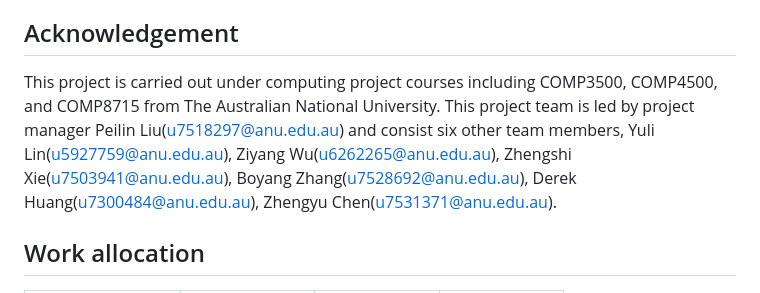
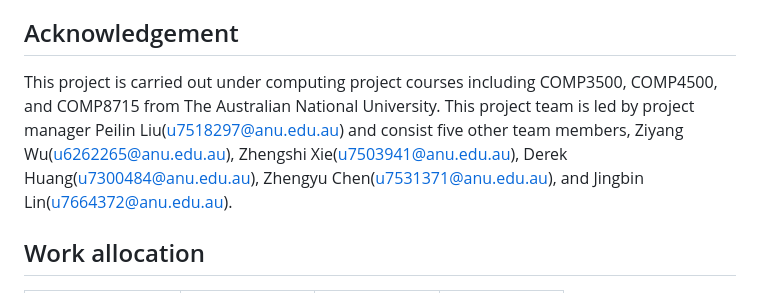
Before and after one commit to XZSCOAX57/COMP8715-EnergyStorageRight, a Markdown page: README.md, the part around the change. Drawn GitHub-style.

```diff
--- a/README.md
+++ b/README.md
@@ -84,7 +84,7 @@ Refer to [Link](https://github.com/users/XZSCOAX57/projects/4)
 Many potential users are interested in renewable energy, our application can help to identify the high potential area for developing renewable energy. This allows for generating more interaction between the property owner and the renewable energy developer. The landowner can benefit from this application by making a more effective and smart decision on the use of renewable energy product, it also helps them to reduce the spending in energy, increase in efficiency in energy storage. For the renewable energy developer, it grants them more opportunity to develop their products. This application is expected to create a win-win situation between each party.
 
 ## Acknowledgement
-This project is carried out under computing project courses including COMP3500, COMP4500, and COMP8715 from The Australian National University. This project team is led by project manager Peilin Liu(u7518297@anu.edu.au) and consist six other team members, Yuli Lin(u5927759@anu.edu.au), Ziyang Wu(u6262265@anu.edu.au), Zhengshi Xie(u7503941@anu.edu.au), Boyang Zhang(u7528692@anu.edu.au), Derek Huang(u7300484@anu.edu.au), Zhengyu Chen(u7531371@anu.edu.au).
+This project is carried out under computing project courses including COMP3500, COMP4500, and COMP8715 from The Australian National University. This project team is led by project manager Peilin Liu(u7518297@anu.edu.au) and consist five other team members, Ziyang Wu(u6262265@anu.edu.au), Zhengshi Xie(u7503941@anu.edu.au),  Derek Huang(u7300484@anu.edu.au), Zhengyu Chen(u7531371@anu.edu.au), and Jingbin Lin(u7664372@anu.edu.au).
 
 ## Work allocation
 |Role|Principle|Vice|Assistant|
```
